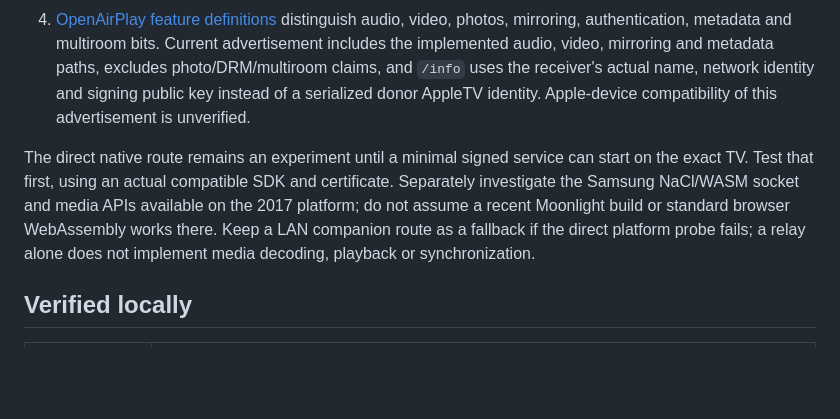
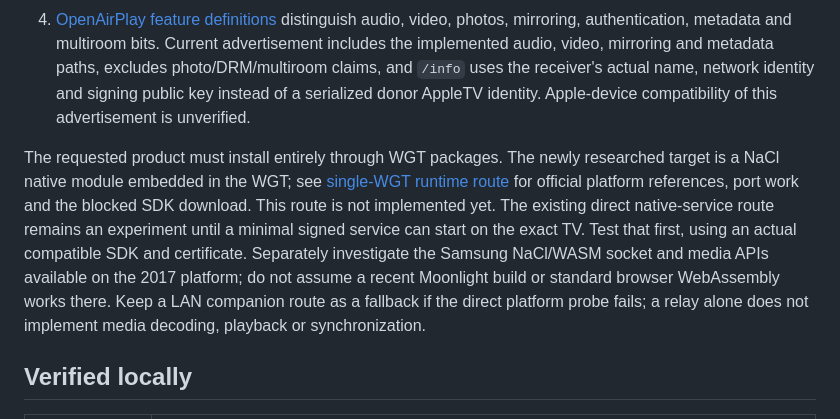
Before and after one commit to MrHumanRebel/airtizen, a Markdown page: docs/PRODUCTION_READINESS.md, the part around the change. Drawn GitHub-style; blank space fills up the shorter version.

```diff
--- a/docs/PRODUCTION_READINESS.md
+++ b/docs/PRODUCTION_READINESS.md
@@ -9,7 +9,7 @@ Status: **experimental; production sign-off blocked**. Target confirmed by the p
 3. [UxPlay documentation](https://github.com/FDH2/UxPlay) describes a maintained mirroring/audio receiver using GStreamer and legacy AirPlay protocols, with limitations for non-mirror video and no Apple video DRM decryption. It is a candidate protocol reference or replacement core, not a drop-in Tizen renderer. Its GPLv3 obligations require review before importing code.
 4. [OpenAirPlay feature definitions](https://github.com/openairplay/airplay-spec/blob/master/src/features.md) distinguish audio, video, photos, mirroring, authentication, metadata and multiroom bits. Current advertisement includes the implemented audio, video, mirroring and metadata paths, excludes photo/DRM/multiroom claims, and `/info` uses the receiver's actual name, network identity and signing public key instead of a serialized donor AppleTV identity. Apple-device compatibility of this advertisement is unverified.
 
-The direct native route remains an experiment until a minimal signed service can start on the exact TV. Test that first, using an actual compatible SDK and certificate. Separately investigate the Samsung NaCl/WASM socket and media APIs available on the 2017 platform; do not assume a recent Moonlight build or standard browser WebAssembly works there. Keep a LAN companion route as a fallback if the direct platform probe fails; a relay alone does not implement media decoding, playback or synchronization.
+The requested product must install entirely through WGT packages. The newly researched target is a NaCl native module embedded in the WGT; see [single-WGT runtime route](SINGLE_WGT_RUNTIME.md) for official platform references, port work and the blocked SDK download. This route is not implemented yet. The existing direct native-service route remains an experiment until a minimal signed service can start on the exact TV. Test that first, using an actual compatible SDK and certificate. Separately investigate the Samsung NaCl/WASM socket and media APIs available on the 2017 platform; do not assume a recent Moonlight build or standard browser WebAssembly works there. Keep a LAN companion route as a fallback if the direct platform probe fails; a relay alone does not implement media decoding, playback or synchronization.
 
 ## Verified locally
 
```
Also changed, not shown: README.md (+2 -0 lines), docs/SINGLE_WGT_RUNTIME.md (added, +46 -0 lines).
